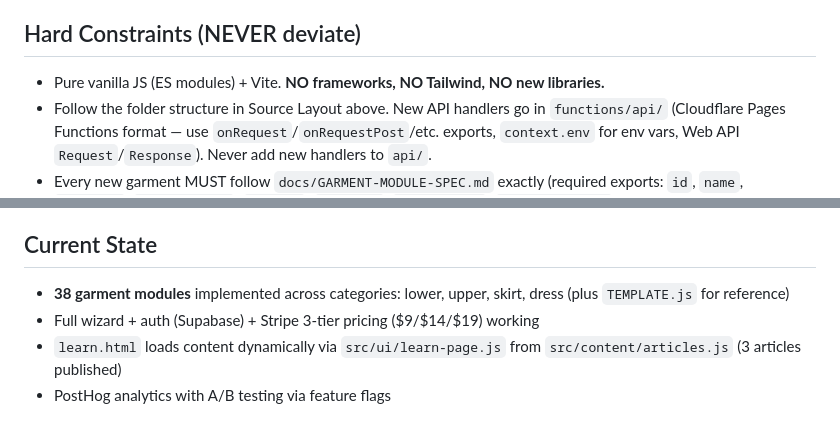
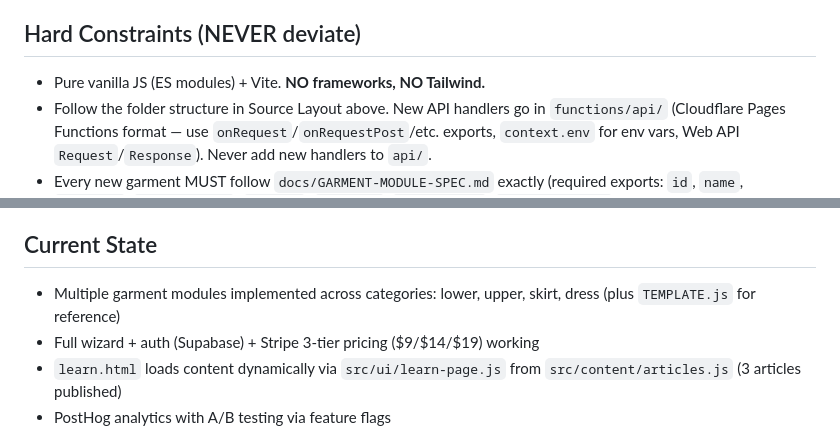
Before and after one commit to kolbydboyd/pattern-drafter, a Markdown page: CLAUDE.md, 2 parts joined by grey strips. GitHub-like rendering.

Commit message:
chore: lift no-new-libraries constraint and remove hardcoded garment count
Remove "NO new libraries" from Hard Constraints — new npm packages are
now allowed on a case-by-case basis. Remove the stale "38 garment
modules" count from Current State.

https://claude.ai/code/session_016QkrxQrmZQYAoiRotzGfuW

```diff
--- a/CLAUDE.md
+++ b/CLAUDE.md
@@ -41,7 +41,7 @@ Made-to-measure sewing patterns, generated in the browser from your measurements
 
 ## Hard Constraints (NEVER deviate)
 
-- Pure vanilla JS (ES modules) + Vite. **NO frameworks, NO Tailwind, NO new libraries.**
+- Pure vanilla JS (ES modules) + Vite. **NO frameworks, NO Tailwind.**
 - Follow the folder structure in Source Layout above. New API handlers go in `functions/api/` (Cloudflare Pages Functions format — use `onRequest`/`onRequestPost`/etc. exports, `context.env` for env vars, Web API `Request`/`Response`). Never add new handlers to `api/`.
 - Every new garment MUST follow `docs/GARMENT-MODULE-SPEC.md` exactly (required exports: `id`, `name`, `category`, `measurements`, `options`, `pieces()`, `materials()`, `instructions()`).
 - Every new garment (including variants) MUST have a specific hand-crafted SVG illustration added to the `SVGS` object in `scripts/gen-illustrations.mjs`. The build fails if any registered garment ID is missing an SVG file. Design system: `viewBox="0 0 160 200"`, `stroke="#c9a96e"`, `stroke-width="1.5"`, `stroke-linecap="round"`, `stroke-linejoin="round"`.
@@ -59,7 +59,7 @@ Made-to-measure sewing patterns, generated in the browser from your measurements
 
 ## Current State
 
-- **38 garment modules** implemented across categories: lower, upper, skirt, dress (plus `TEMPLATE.js` for reference)
+- Multiple garment modules implemented across categories: lower, upper, skirt, dress (plus `TEMPLATE.js` for reference)
 - Full wizard + auth (Supabase) + Stripe 3-tier pricing ($9/$14/$19) working
 - `learn.html` loads content dynamically via `src/ui/learn-page.js` from `src/content/articles.js` (3 articles published)
 - PostHog analytics with A/B testing via feature flags
```
